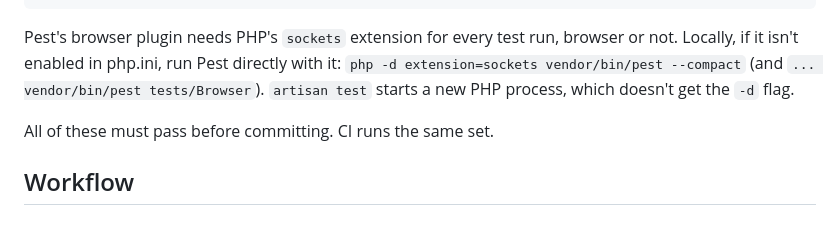
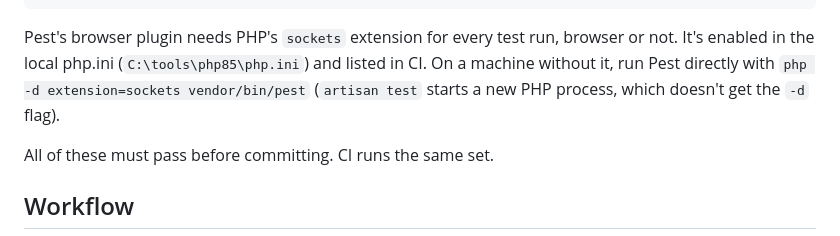
Before and after one commit to swens2005/mission-control, a Markdown page: CLAUDE.md, the part around the change. Rendered like a GitHub page.

Commit message:
CLAUDE.md: sockets is enabled in the local php.ini
Co-Authored-By: Claude Opus 5.5 <noreply@anthropic.com>

````diff
--- a/CLAUDE.md
+++ b/CLAUDE.md
@@ -26,10 +26,10 @@ composer test:browser          # autopilot tours in headless Chromium (after npm
 ```
 
 Pest's browser plugin needs PHP's `sockets` extension for every test run,
-browser or not. Locally, if it isn't enabled in php.ini, run Pest directly
-with it: `php -d extension=sockets vendor/bin/pest --compact` (and
-`... vendor/bin/pest tests/Browser`). `artisan test` starts a new PHP
-process, which doesn't get the `-d` flag.
+browser or not. It's enabled in the local php.ini
+(`C:\tools\php85\php.ini`) and listed in CI. On a machine without it, run
+Pest directly with `php -d extension=sockets vendor/bin/pest` (`artisan
+test` starts a new PHP process, which doesn't get the `-d` flag).
 
 All of these must pass before committing. CI runs the same set.
 
````
